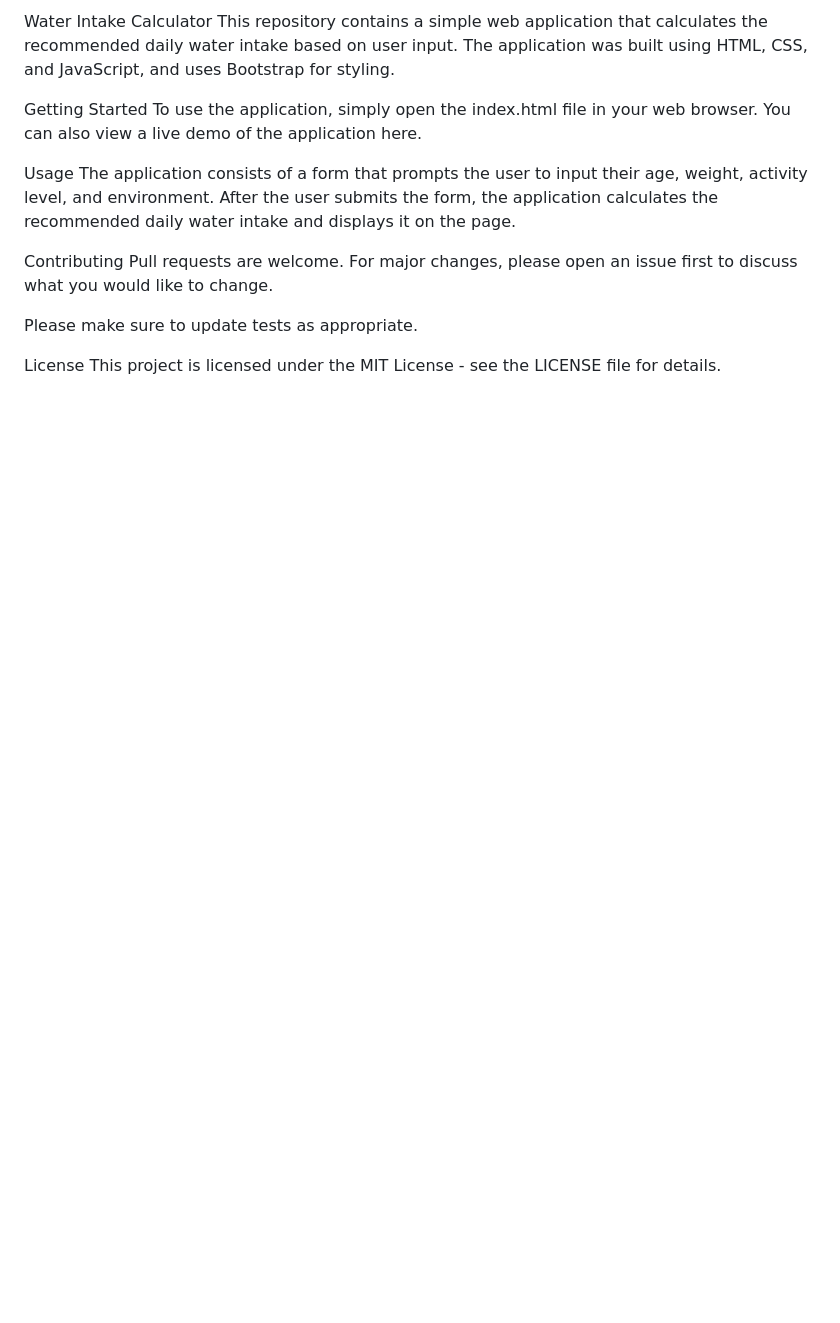
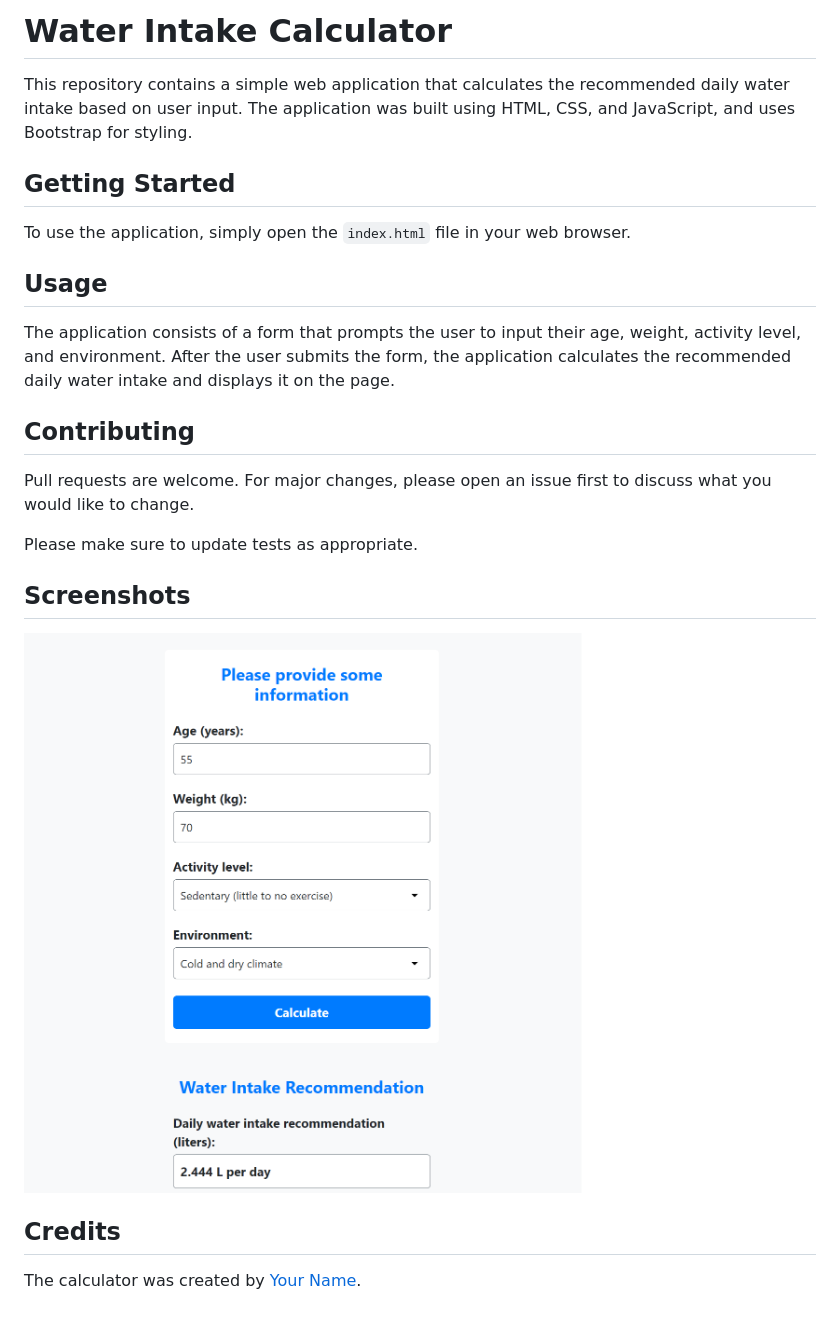
Before and after one commit to AhmedS996/Water-Intake-Calculator, a Markdown page: README.md, the part around the change. GitHub-like rendering; pictures changed too: img/water.png (added); blank space fills up the shorter version.

```diff
--- a/README.md
+++ b/README.md
@@ -1,16 +1,25 @@
-Water Intake Calculator
+# Water Intake Calculator
+
 This repository contains a simple web application that calculates the recommended daily water intake based on user input. The application was built using HTML, CSS, and JavaScript, and uses Bootstrap for styling.
 
-Getting Started
-To use the application, simply open the index.html file in your web browser. You can also view a live demo of the application here.
+## Getting Started
 
-Usage
+To use the application, simply open the `index.html` file in your web browser.
+
+## Usage
+
 The application consists of a form that prompts the user to input their age, weight, activity level, and environment. After the user submits the form, the application calculates the recommended daily water intake and displays it on the page.
 
-Contributing
+## Contributing
+
 Pull requests are welcome. For major changes, please open an issue first to discuss what you would like to change.
 
 Please make sure to update tests as appropriate.
 
-License
-This project is licensed under the MIT License - see the LICENSE file for details.
+## Screenshots
+
+![Screenshot 1](img/water.png)
+
+## Credits
+
+The calculator was created by [Your Name](https://github.com/AhmedS996).
```
